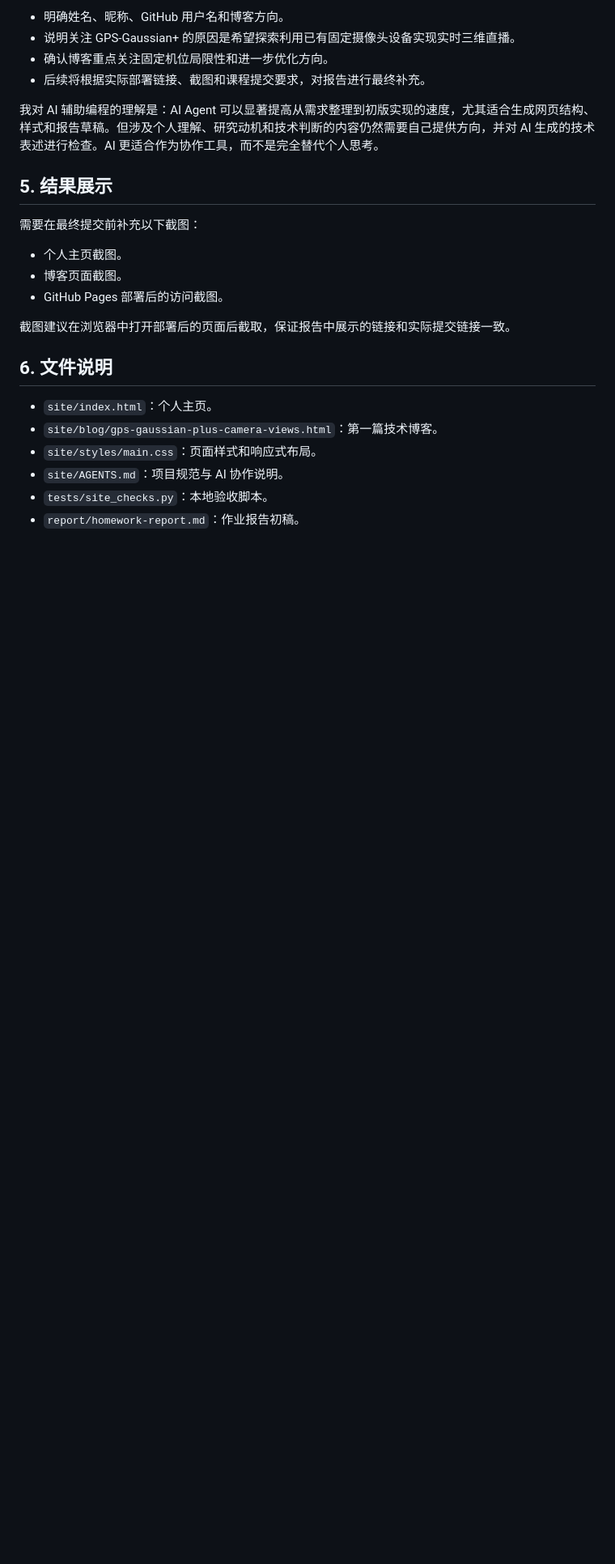
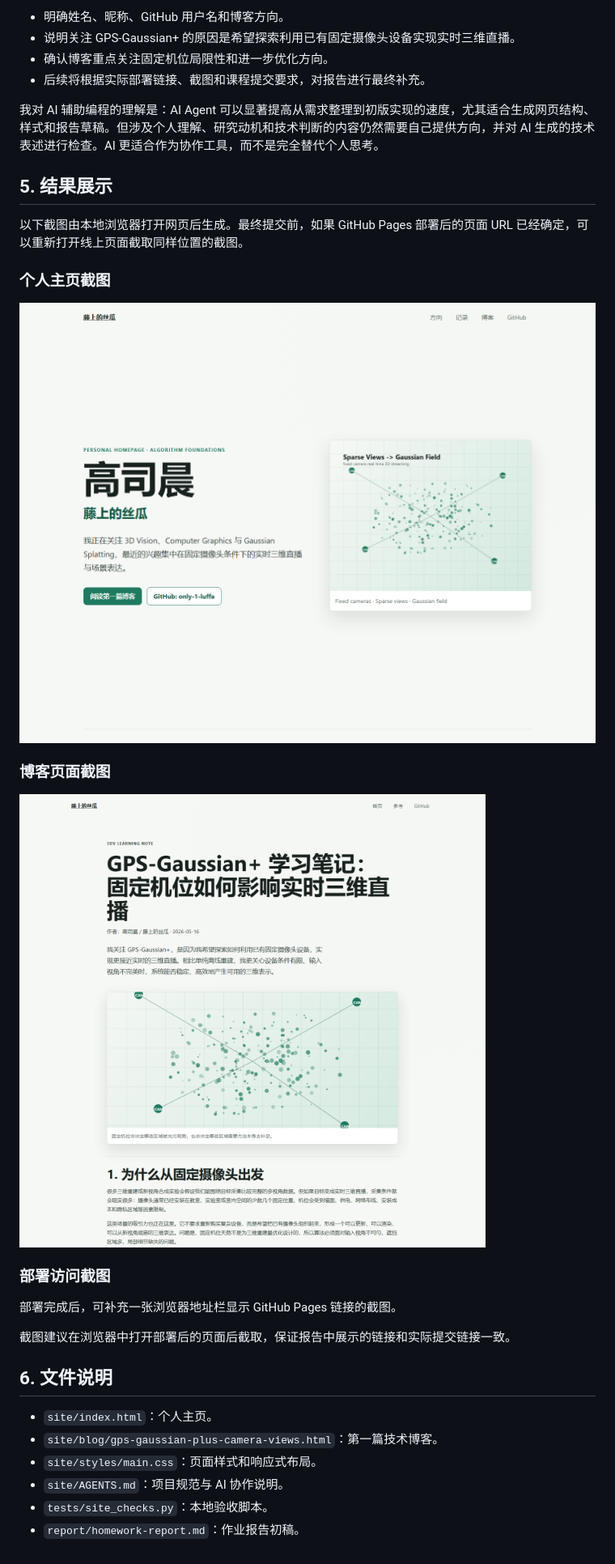
Before and after one commit to only-1-luffa/only-1-luffa.github.io, a Markdown page: report/homework-report.md, the part around the change. Shown at 81% size. Rendered like a GitHub page; pictures changed too: report/screenshots/blog.png (added), report/screenshots/homepage.png (added); blank space fills up the shorter version.

Commit message:
docs: add report pdf and screenshots

```diff
--- a/report/homework-report.md
+++ b/report/homework-report.md
@@ -72,11 +72,19 @@
 
 ## 5. 结果展示
 
-需要在最终提交前补充以下截图：
+以下截图由本地浏览器打开网页后生成。最终提交前，如果 GitHub Pages 部署后的页面 URL 已经确定，可以重新打开线上页面截取同样位置的截图。
 
-- 个人主页截图。
-- 博客页面截图。
-- GitHub Pages 部署后的访问截图。
+### 个人主页截图
+
+![个人主页截图](screenshots/homepage.png)
+
+### 博客页面截图
+
+![博客页面截图](screenshots/blog.png)
+
+### 部署访问截图
+
+部署完成后，可补充一张浏览器地址栏显示 GitHub Pages 链接的截图。
 
 截图建议在浏览器中打开部署后的页面后截取，保证报告中展示的链接和实际提交链接一致。
 
```
Also changed, not shown: 1 other file.
